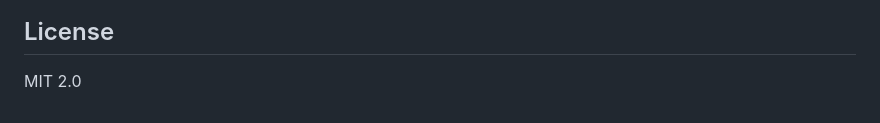
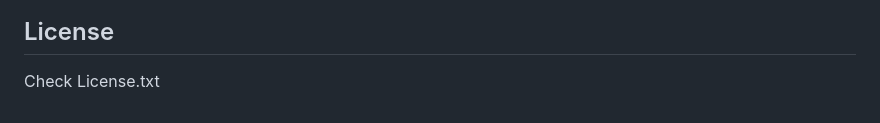
Before and after one commit to ir00nman/PenCam, a Markdown page: README.md, the part around one of its changes. Rendered like a GitHub page.

Commit message:
Modify README with new image and license reference
Updated image reference and changed license information.

```diff
--- a/README.md
+++ b/README.md
@@ -66,4 +68,4 @@ The idea: inks on paper don't mix like printer dots, so instead of blending colo
 
 ## License
 
-MIT 2.0
+Check License.txt
```
Also changed, not shown: other parts of README.md (+2 -0 lines).
